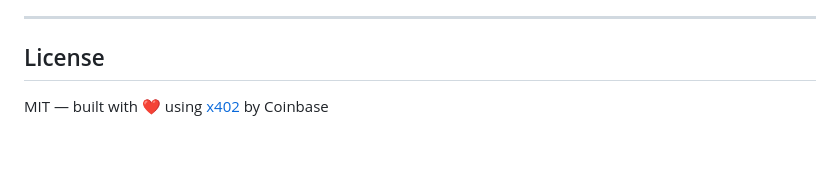
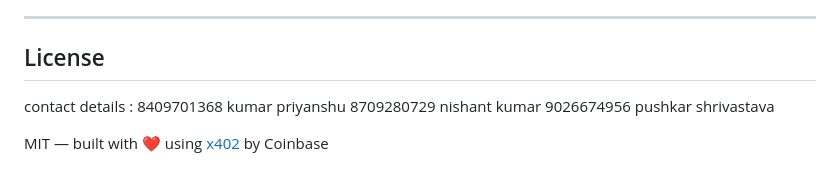
Before and after one commit to Kpdeb/summary_analyze, a Markdown page: README.md, the part around the change. GitHub-like rendering; blank space fills up the shorter version.

```diff
--- a/README.md
+++ b/README.md
@@ -259,5 +259,9 @@ Returns server status, pricing, and network info.
 ---
 
 ## License
+contact details :
+8409701368  kumar priyanshu
+8709280729  nishant kumar
+9026674956  pushkar shrivastava
 
 MIT — built with ❤️ using [x402](https://x402.org) by Coinbase
```
